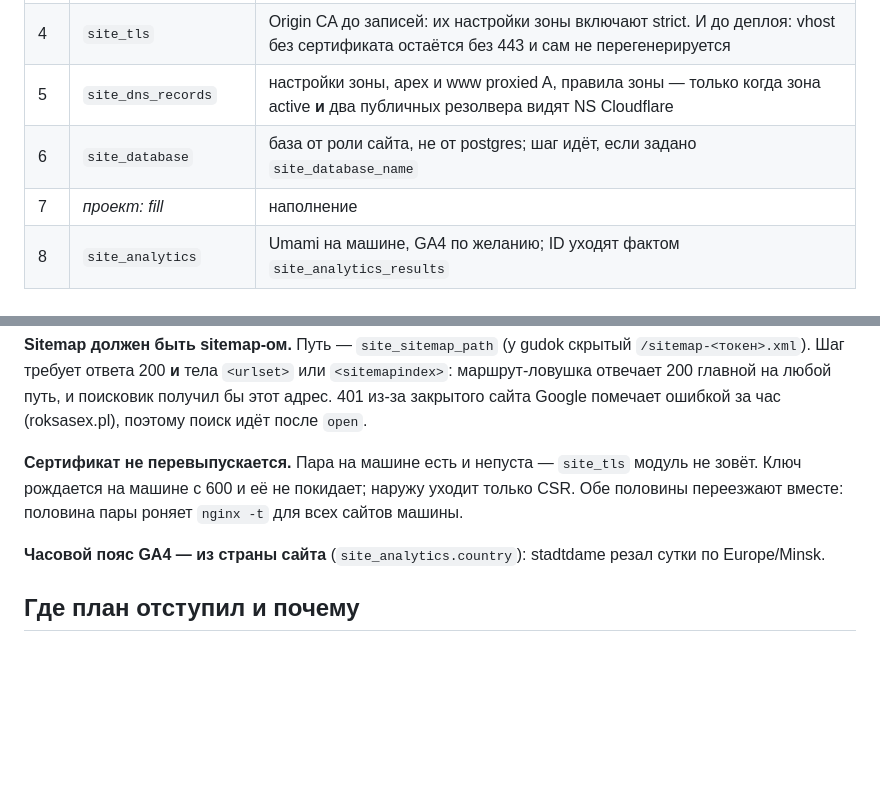
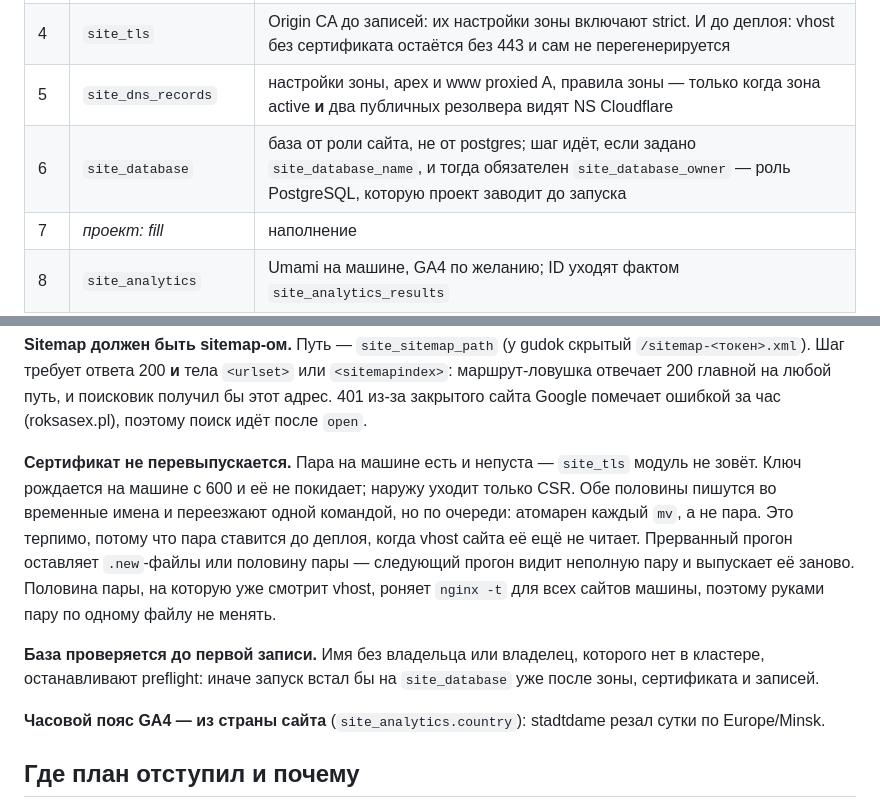
Before and after one commit to haspadar/krot, a Markdown page: wiki/runbooks/launch-a-site.md, 2 parts joined by grey strips. Drawn GitHub-style; blank space fills up the shorter version.

Commit message:
Say the certificate halves move one by one, and why that is tolerable

```diff
--- a/wiki/runbooks/launch-a-site.md
+++ b/wiki/runbooks/launch-a-site.md
@@ -30,7 +30,7 @@ nginx, PostgreSQL, Umami. Роли сайта машину не настраив
 | 3 | `site_domain` | NS у Dynadot из ответа шага 2; домен куплен не там — сообщение, что поставить руками |
 | 4 | `site_tls` | Origin CA до записей: их настройки зоны включают strict. И до деплоя: vhost без сертификата остаётся без 443 и сам не перегенерируется |
 | 5 | `site_dns_records` | настройки зоны, apex и www proxied A, правила зоны — только когда зона active **и** два публичных резолвера видят NS Cloudflare |
-| 6 | `site_database` | база от роли сайта, не от postgres; шаг идёт, если задано `site_database_name` |
+| 6 | `site_database` | база от роли сайта, не от postgres; шаг идёт, если задано `site_database_name`, и тогда обязателен `site_database_owner` — роль PostgreSQL, которую проект заводит до запуска |
 | 7 | *проект: fill* | наполнение |
 | 8 | `site_analytics` | Umami на машине, GA4 по желанию; ID уходят фактом `site_analytics_results` |
 | 9 | *проект: results_writer* | кладёт ID туда, откуда их читает приложение |
@@ -95,8 +95,16 @@ DNS-истории навсегда.
 закрытого сайта Google помечает ошибкой за час (roksasex.pl), поэтому поиск идёт после `open`.
 
 **Сертификат не перевыпускается.** Пара на машине есть и непуста — `site_tls` модуль не зовёт.
-Ключ рождается на машине с 600 и её не покидает; наружу уходит только CSR. Обе половины
-переезжают вместе: половина пары роняет `nginx -t` для всех сайтов машины.
+Ключ рождается на машине с 600 и её не покидает; наружу уходит только CSR. Обе половины пишутся
+во временные имена и переезжают одной командой, но по очереди: атомарен каждый `mv`, а не пара.
+Это терпимо, потому что пара ставится до деплоя, когда vhost сайта её ещё не читает. Прерванный
+прогон оставляет `.new`-файлы или половину пары — следующий прогон видит неполную пару и
+выпускает её заново. Половина пары, на которую уже смотрит vhost, роняет `nginx -t` для всех
+сайтов машины, поэтому руками пару по одному файлу не менять.
+
+**База проверяется до первой записи.** Имя без владельца или владелец, которого нет в кластере,
+останавливают preflight: иначе запуск встал бы на `site_database` уже после зоны, сертификата и
+записей.
 
 **Часовой пояс GA4 — из страны сайта** (`site_analytics.country`): stadtdame резал сутки по
 Europe/Minsk.
```
